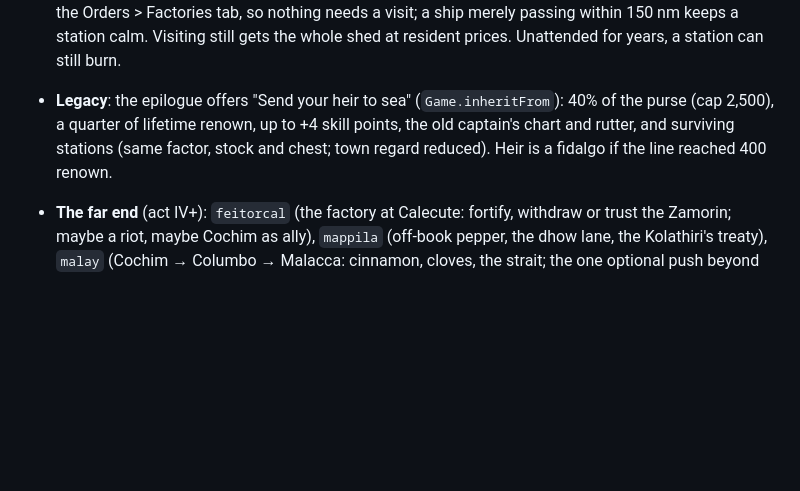
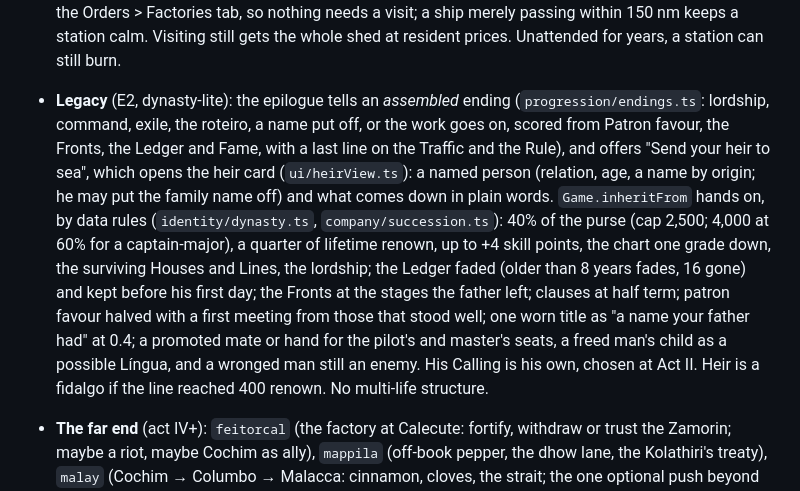
Before and after one commit to ttabernacki/TraderGame, a Markdown page: docs/DESIGN.md, the part around the change. GitHub-like rendering; blank space fills up the shorter version.

```diff
--- a/docs/DESIGN.md
+++ b/docs/DESIGN.md
@@ -92,10 +92,16 @@ checkpoint between acts.
   Visiting still gets the whole shed at resident prices. Unattended for years, a
   station can still burn.
 
-- **Legacy**: the epilogue offers "Send your heir to sea" (`Game.inheritFrom`): 40%
-  of the purse (cap 2,500), a quarter of lifetime renown, up to +4 skill points,
-  the old captain's chart and rutter, and surviving stations (same factor, stock
-  and chest; town regard reduced). Heir is a fidalgo if the line reached 400 renown.
+- **Legacy** (E2, dynasty-lite): the epilogue tells an *assembled* ending (`progression/endings.ts`: lordship, command, exile, the roteiro, a
+  name put off, or the work goes on, scored from Patron favour, the Fronts, the Ledger and Fame, with a last line on the Traffic and the Rule),
+  and offers "Send your heir to sea", which opens the heir card (`ui/heirView.ts`): a named person (relation, age, a name by origin; he may put
+  the family name off) and what comes down in plain words. `Game.inheritFrom` hands on, by data rules (`identity/dynasty.ts`,
+  `company/succession.ts`): 40% of the purse (cap 2,500; 4,000 at 60% for a captain-major), a quarter of lifetime renown, up to +4 skill points,
+  the chart one grade down, the surviving Houses and Lines, the lordship; the Ledger faded (older than 8 years fades, 16 gone) and kept before
+  his first day; the Fronts at the stages the father left; clauses at half term; patron favour halved with a first meeting from those that
+  stood well; one worn title as "a name your father had" at 0.4; a promoted mate or hand for the pilot's and master's seats, a freed man's child
+  as a possible Língua, and a wronged man still an enemy. His Calling is his own, chosen at Act II. Heir is a fidalgo if the line reached 400
+  renown. No multi-life structure.
 
 - **The far end** (act IV+): `feitorcal` (the factory at Calecute: fortify, withdraw or trust
   the Zamorin; maybe a riot, maybe Cochim as ally), `mappila` (off-book pepper, the dhow
```
Also changed, not shown: docs/SOURCES.md (+25 -0 lines), docs/TESTING.md (+16 -0 lines).
